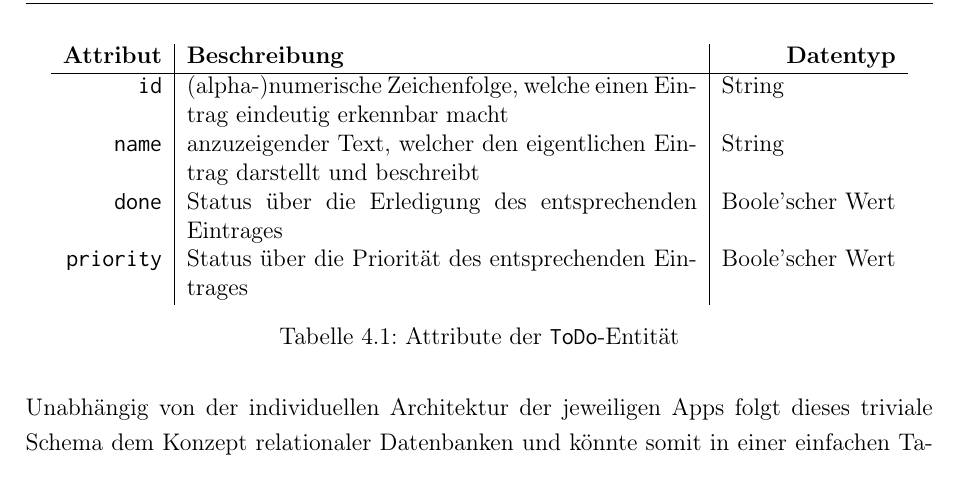
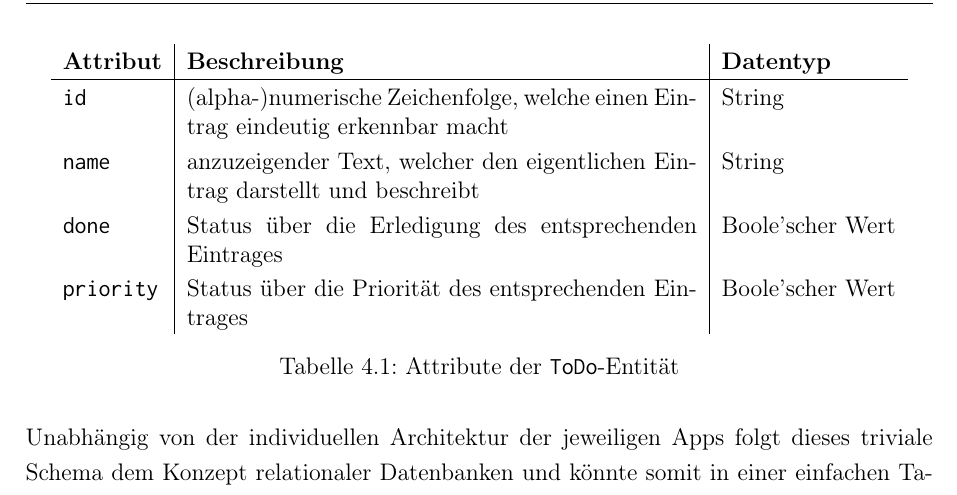
Before and after one commit to oliver-rudzinski/pwa-research-project, a LaTeX thesis (thesis-fix/T3101_root.tex, which reads thesis-fix/main-matter/4_Architektur/4-2_Speicherung_der_Daten.tex): part of page 39 of 82, cut so that both start at the same text. Compiled offline with pdfLaTeX; a LaTeX package or settings file that is missing is left out.

Commit message:
Update 4-2_Speicherung_der_Daten.tex

```diff
--- a/thesis-fix/main-matter/4_Architektur/4-2_Speicherung_der_Daten.tex
+++ b/thesis-fix/main-matter/4_Architektur/4-2_Speicherung_der_Daten.tex
@@ -1,17 +1,19 @@
 Die Datenbank muss auf eine Weise angelegt werden, dass ihre Daten (d.\ h. To-Do-Einträge) einem bestimmten Schema folgen. Konkret werden folgende Attribute für die Entität \texttt{ToDo} festgelegt, welche in Tabelle \ref{tab:entity} dargestellt sind.
 
 % TODO Tabellarische Darstellung der Attribute
+{\setlength{\extrarowheight}{3pt}%
 \begin{table}[h!]
 	\centering
-	\begin{tabular}{r|p{9cm}|l}
-		\textbf{Attribut} & \multicolumn{1}{l|}{\textbf{Beschreibung}} & \multicolumn{1}{r}{\textbf{Datentyp}} \\ \hline
-		\texttt{id}          & (alpha-)numerische Zeichenfolge, welche einen Eintrag eindeutig erkennbar macht                    & String                                \\
+	\begin{tabular}{l|p{9cm}|l}
+		\textbf{Attribut} & \textbf{Beschreibung} & \textbf{Datentyp} \\ \hline
+		\texttt{id}          & (alpha-)numerische Zeichenfolge, welche einen Eintrag eindeutig erkennbar macht                    & String   \\
 		\texttt{name}            & anzuzeigender Text, welcher den eigentlichen Eintrag darstellt und beschreibt                   & String                              \\
 		\texttt{done}   & Status über die Erledigung des entsprechenden Eintrages                    & Boole'scher Wert \\
 		\texttt{priority}   & Status über die Priorität des entsprechenden Eintrages                    & Boole'scher Wert \\
 	\end{tabular}
 	\caption{Attribute der \texttt{ToDo}-Entität} \label{tab:entity}
 \end{table}
+}
 
 
 % TODO Beispiel der idealisierten Datenbankeinträge
```
